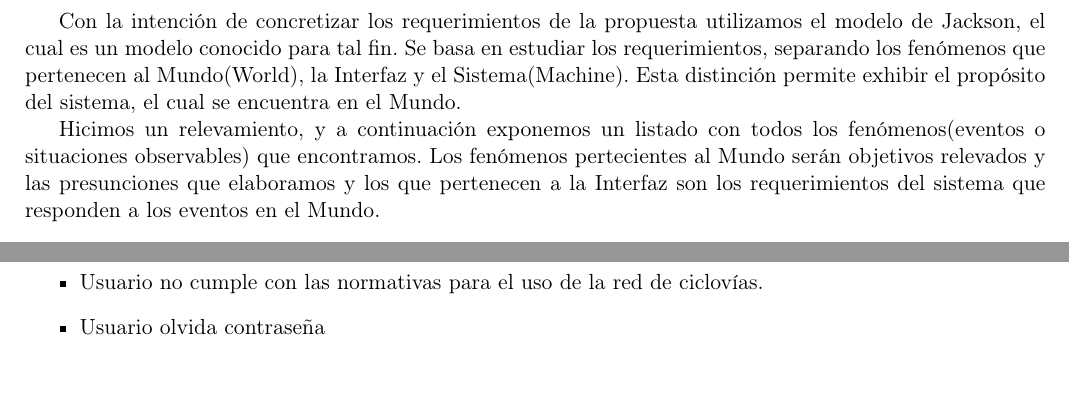
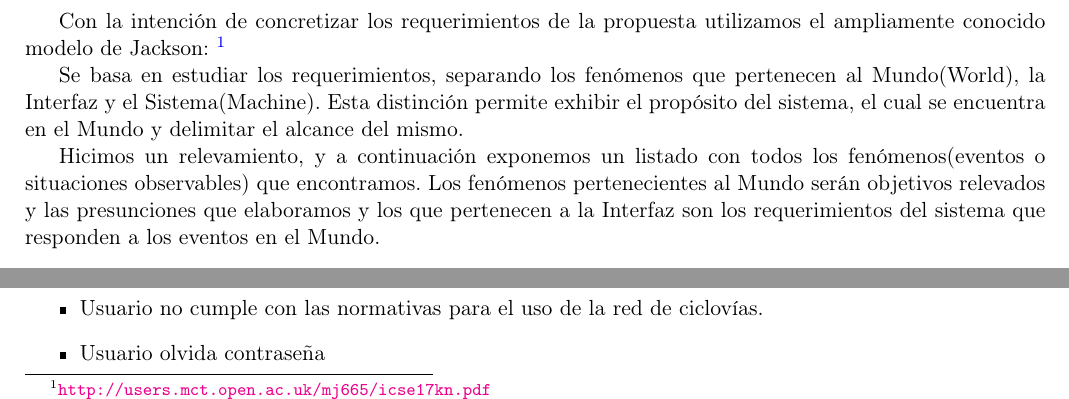
Before and after one commit to turtlean/ingenieria1-tp1, a LaTeX document (informe.tex, which reads fenomenos.tex): two parts of page 4 of 9, joined at a grey line, cut so that both start at the same text, the shorter picture padded with empty space. Compiled offline with pdfLaTeX.

Commit message:
Agregada la intro de los fenomenos

```diff
--- a/fenomenos.tex
+++ b/fenomenos.tex
@@ -1,8 +1,11 @@
-Con la intención de concretizar los requerimientos de la propuesta utilizamos el modelo de Jackson, el cual es un modelo conocido para tal fin.
-Se basa en estudiar los requerimientos, separando los fenómenos que pertenecen al Mundo(World), la Interfaz y el Sistema(Machine). Esta distinción permite exhibir el propósito del sistema, el cual se encuentra en el Mundo.
+Con la intención de concretizar los requerimientos de la propuesta utilizamos el ampliamente conocido modelo de Jackson:
+\footnote{\url{http://users.mct.open.ac.uk/mj665/icse17kn.pdf}}
+
+Se basa en estudiar los requerimientos, separando los fenómenos que pertenecen al Mundo(World), la Interfaz y el Sistema(Machine). Esta distinción permite exhibir el propósito del sistema, el cual se encuentra en el Mundo y delimitar el alcance
+del mismo.
 
 Hicimos un relevamiento, y a continuación exponemos un listado con todos los fenómenos(eventos o situaciones observables) que encontramos.
-Los fenómenos pertecientes al Mundo serán objetivos relevados y las presunciones que elaboramos y los que pertenecen a la Interfaz son los requerimientos del sistema que responden a los eventos en el Mundo.
+Los fenómenos pertenecientes al Mundo serán objetivos relevados y las presunciones que elaboramos y los que pertenecen a la Interfaz son los requerimientos del sistema que responden a los eventos en el Mundo.
 
 
 \vspace{1cm}
```
